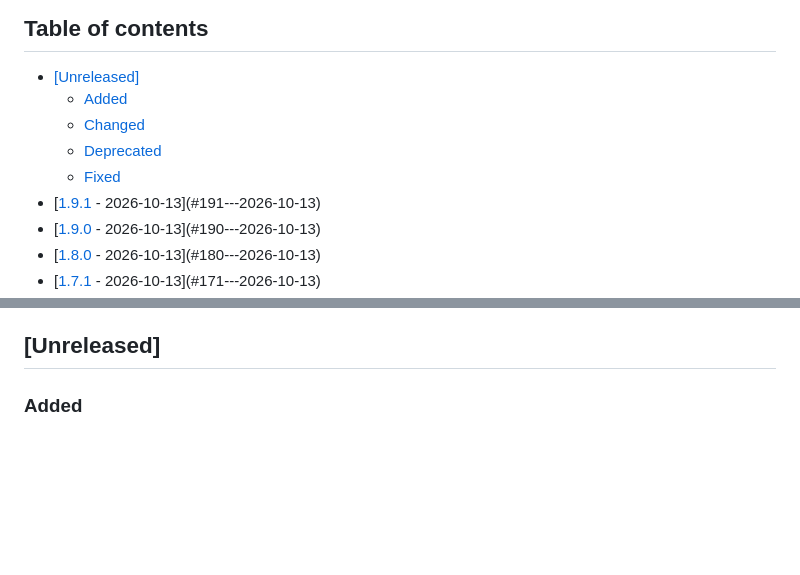
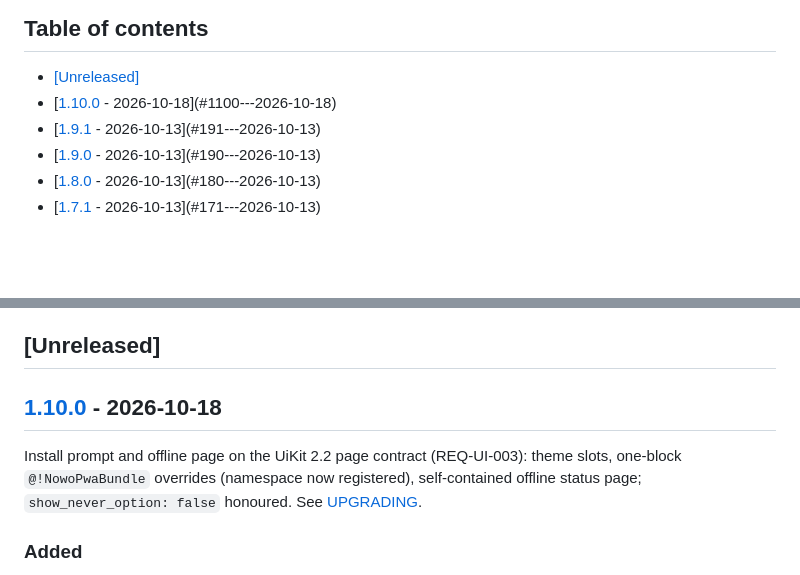
Before and after one commit to nowo-tech/PwaBundle, a Markdown page: docs/CHANGELOG.md, 2 parts joined by grey strips. Drawn GitHub-style; blank space fills up the shorter version.

Commit message:
Release v1.10.0: UiKit 2.2 page contract (REQ-UI-003)

```diff
--- a/docs/CHANGELOG.md
+++ b/docs/CHANGELOG.md
@@ -8,10 +8,7 @@ and this project adheres to [Semantic Versioning](https://semver.org/spec/v2.0.0
 ## Table of contents
 
 - [[Unreleased]](#unreleased)
-  - [Added](#added)
-  - [Changed](#changed)
-  - [Deprecated](#deprecated)
-  - [Fixed](#fixed)
+- [[1.10.0] - 2026-10-18](#1100---2026-10-18)
 - [[1.9.1] - 2026-10-13](#191---2026-10-13)
 - [[1.9.0] - 2026-10-13](#190---2026-10-13)
 - [[1.8.0] - 2026-10-13](#180---2026-10-13)
@@ -38,6 +35,10 @@ and this project adheres to [Semantic Versioning](https://semver.org/spec/v2.0.0
 - [[1.0.0] - 2026-07-05](#100---2026-07-05)
 
 ## [Unreleased]
+
+## [1.10.0] - 2026-10-18
+
+Install prompt and offline page on the UiKit 2.2 page contract (REQ-UI-003): theme slots, one-block `@!NowoPwaBundle` overrides (namespace now registered), self-contained offline status page; `show_never_option: false` honoured. See [UPGRADING](UPGRADING.md#to-1100).
 
 ### Added
 
```
Also changed, not shown: other parts of docs/CHANGELOG.md (+2 -0 lines), docs/UPGRADING.md (+9 -0 lines).
